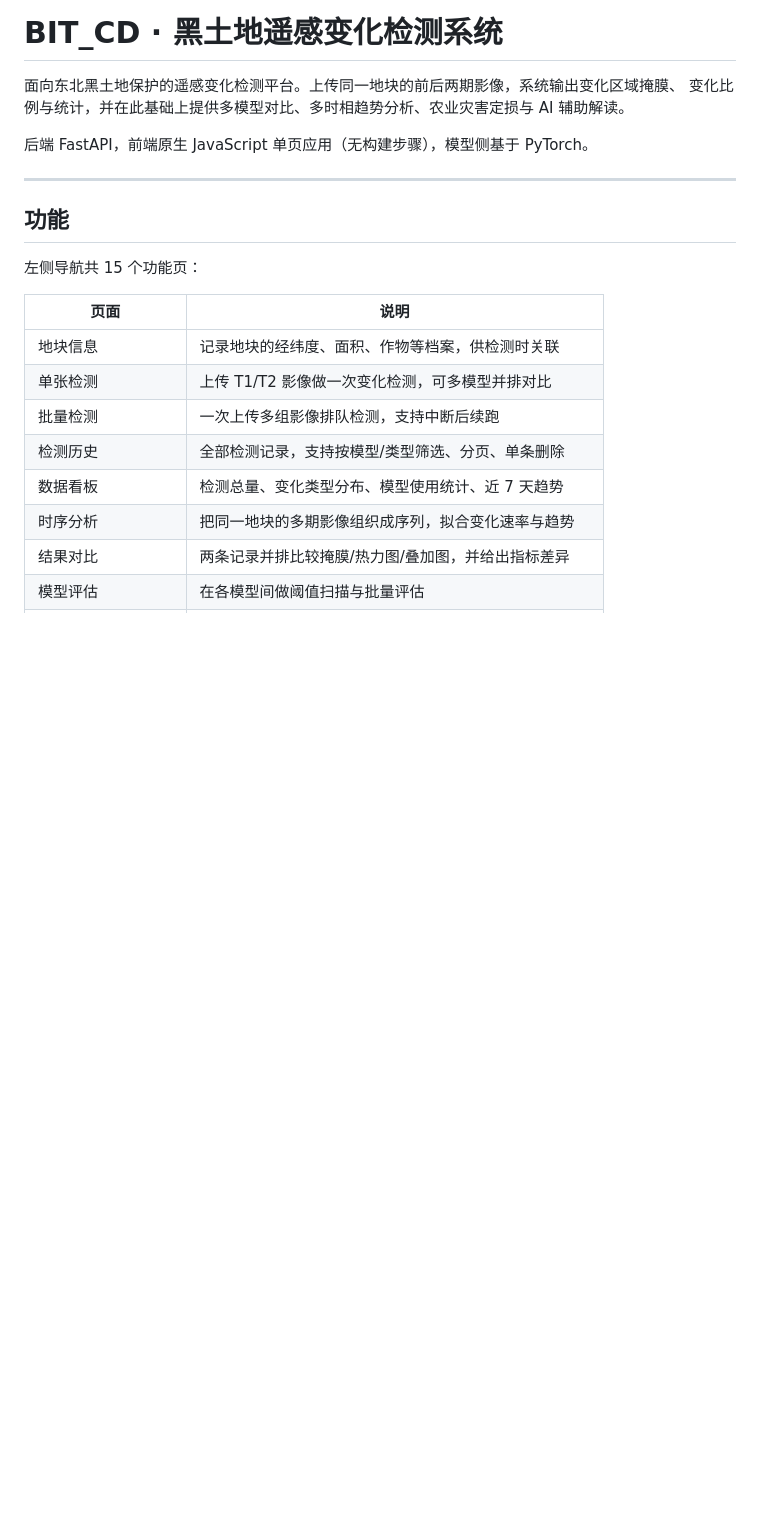
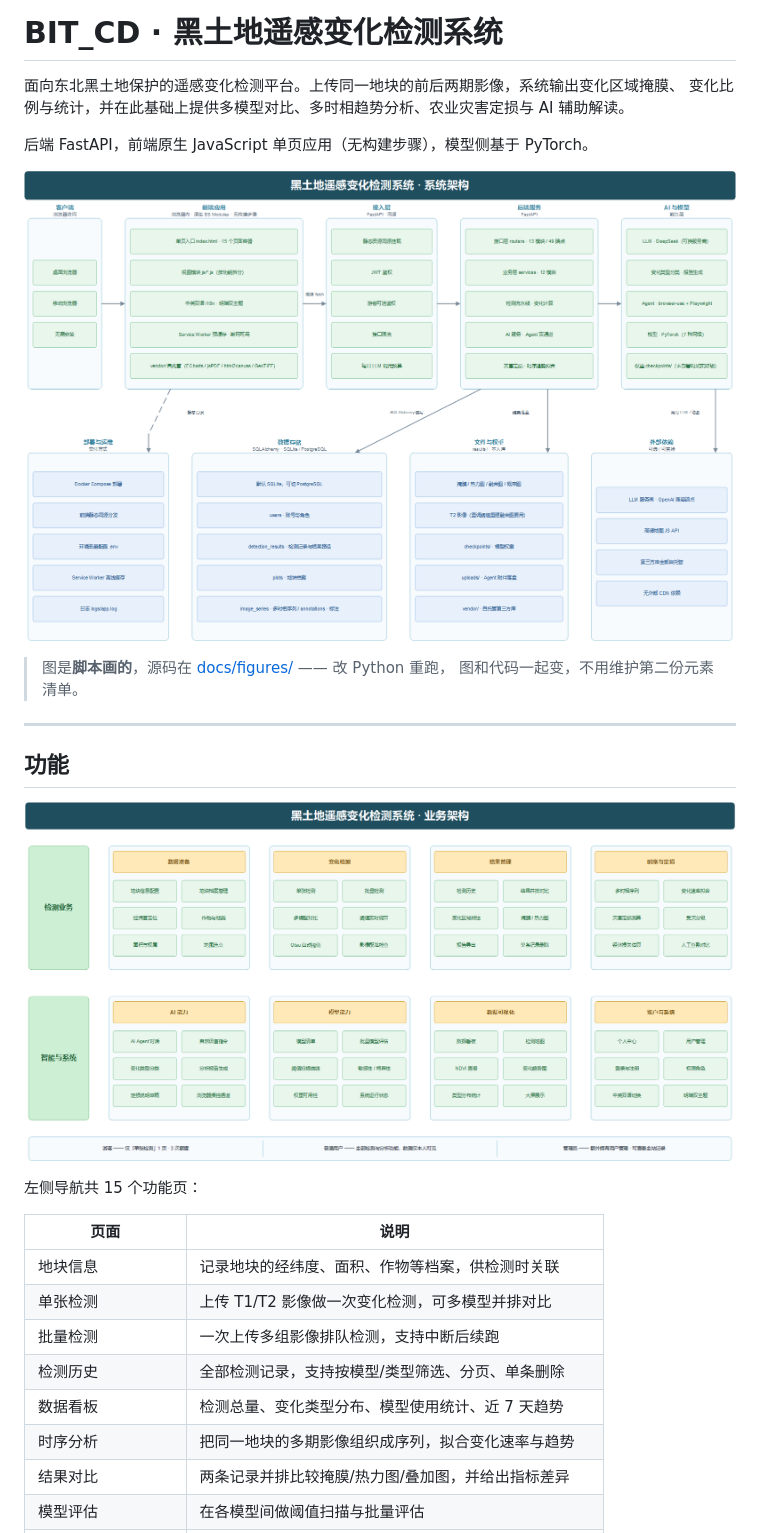
Before and after one commit to tangfulian/BIT-CD, a Markdown page: README.md, the part around the change. GitHub-like rendering; blank space fills up the shorter version.

Commit message:
docs: 两张架构图放进 README
README 是仓库门面，之前图只在 docs/ARCHITECTURE.md 里，要翻两层才看得到。

- **系统架构图**放开头：一眼看懂请求链路与技术构成
- **业务架构图**放「功能」一节：先把 15 个页面按模块归拢，再给逐页表格

alt 文本写成了图的内容摘要（「客户端 → 前端应用 → 接入层 → 后端服务 →
AI 与模型；下方为部署、数据存储、文件与权重、外部依赖」），而不是「系统架构图」
四个字 —— 图没加载出来、或读屏时，仍然拿得到信息。

```diff
--- a/README.md
+++ b/README.md
@@ -5,9 +5,16 @@
 
 后端 FastAPI，前端原生 JavaScript 单页应用（无构建步骤），模型侧基于 PyTorch。
 
+![系统架构图：客户端 → 前端应用 → 接入层 → 后端服务 → AI 与模型；下方为部署、数据存储、文件与权重、外部依赖](docs/figures/out/系统架构图_Visio导出.png)
+
+> 图是**脚本画的**，源码在 [docs/figures/](docs/figures/) —— 改 Python 重跑，
+> 图和代码一起变，不用维护第二份元素清单。
+
 ---
 
 ## 功能
+
+![业务架构图：两行八模块的功能划分，底部标出游客 / 普通用户 / 管理员三档可见范围](docs/figures/out/业务架构图_Visio导出.png)
 
 左侧导航共 15 个功能页：
 
```
